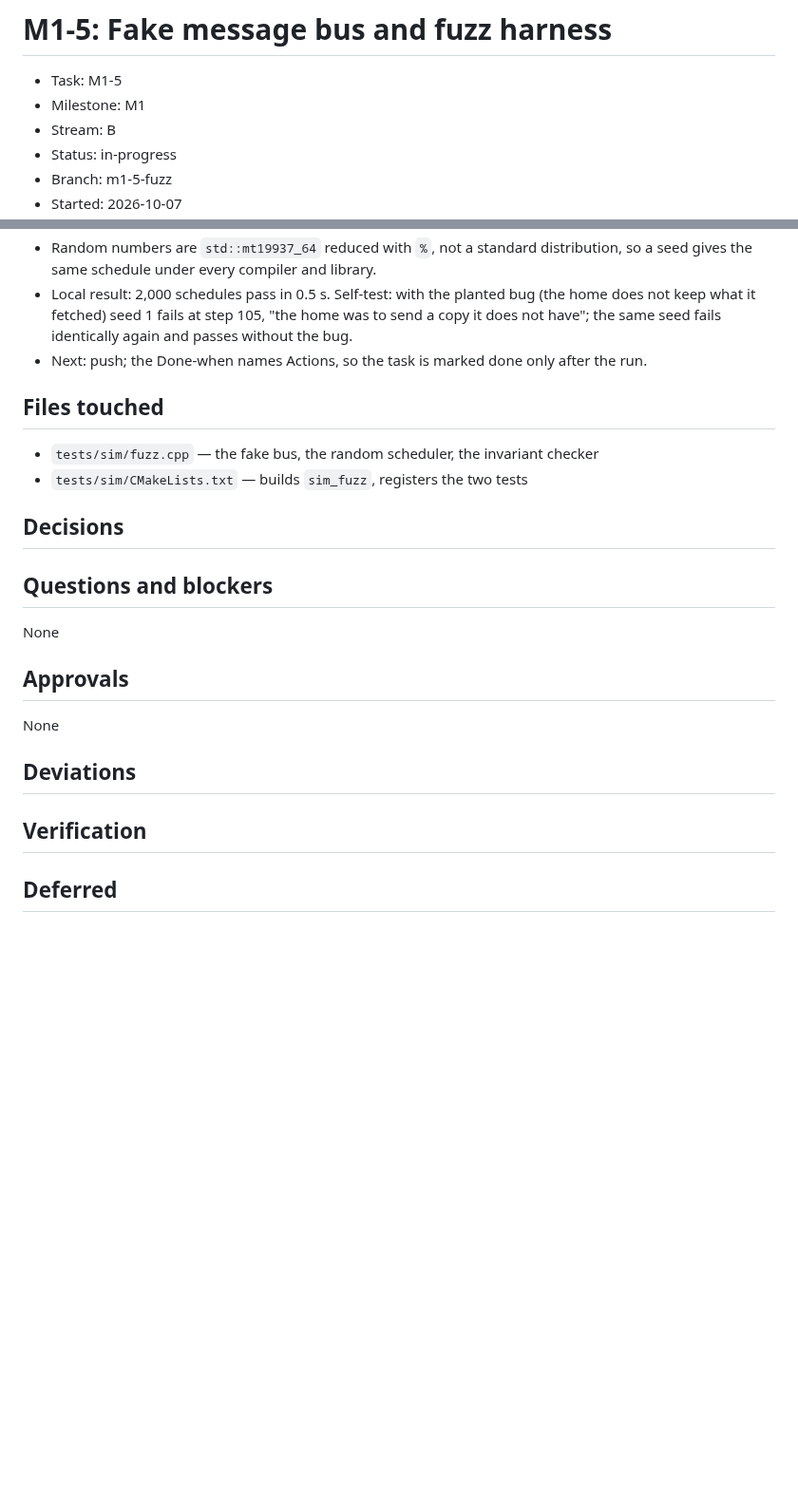
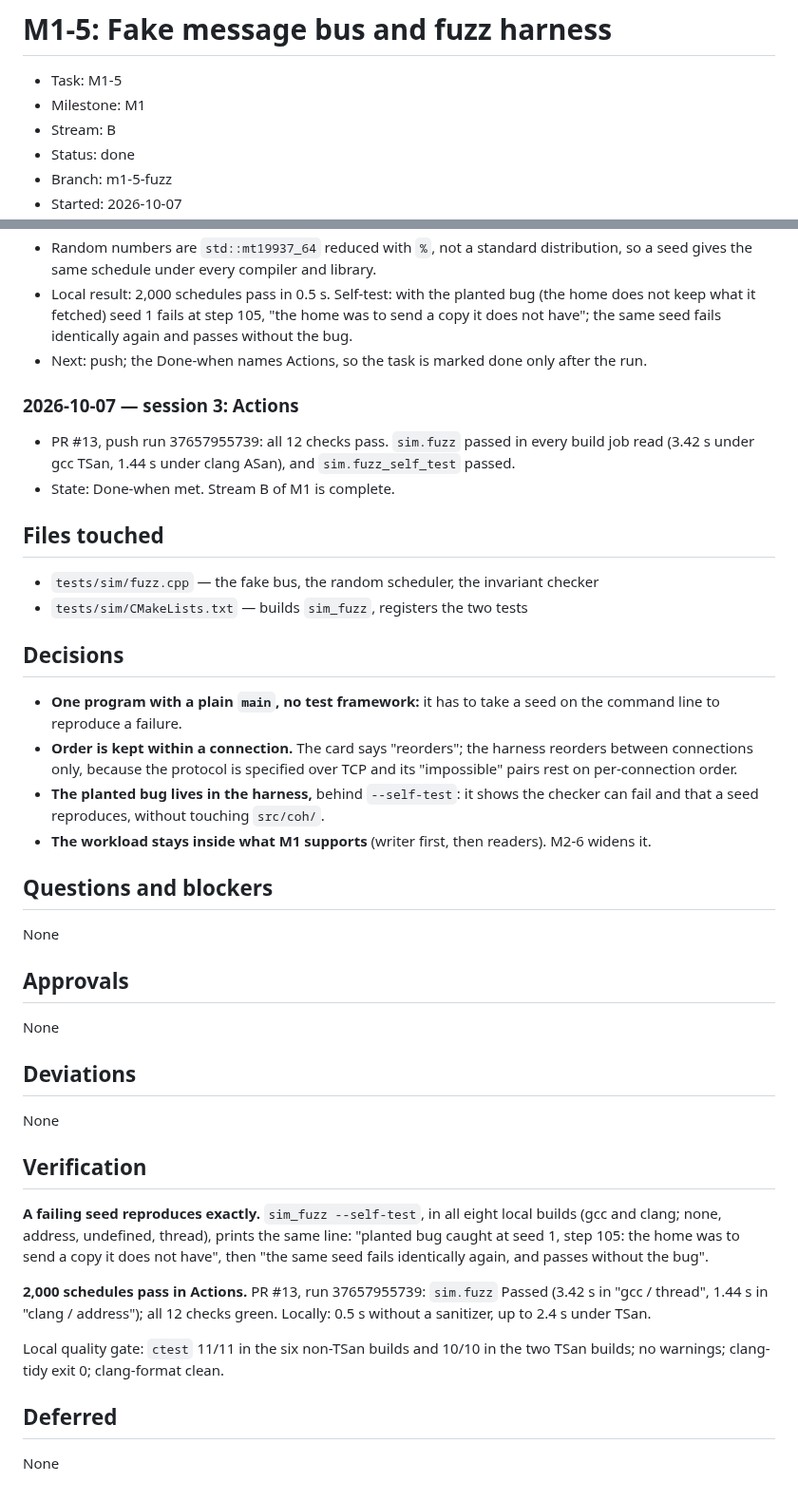
Before and after one commit to Group21-Computer-Networks/Paramesh, a Markdown page: docs/logs/M1-5.md, 2 parts joined by grey strips. Shown at 95% size. Rendered like a GitHub page; blank space fills up the shorter version.

Commit message:
M1-5: record the Actions run, mark the task done
Co-Authored-By: Claude Opus 5.5 <noreply@anthropic.com>

```diff
--- a/docs/logs/M1-5.md
+++ b/docs/logs/M1-5.md
@@ -3,6 +3,6 @@
 - Task: M1-5
 - Milestone: M1
 - Stream: B
-- Status: in-progress
+- Status: done
 - Branch: m1-5-fuzz
 - Started: 2026-10-07
@@ -63,6 +63,12 @@ and the next step.
   have"; the same seed fails identically again and passes without the bug.
 - Next: push; the Done-when names Actions, so the task is marked done only after the run.
 
+### 2026-10-07 — session 3: Actions
+
+- PR #13, push run 37657955739: all 12 checks pass. `sim.fuzz` passed in every build job read
+  (3.42 s under gcc TSan, 1.44 s under clang ASan), and `sim.fuzz_self_test` passed.
+- State: Done-when met. Stream B of M1 is complete.
+
 ## Files touched
 
 <!--
@@ -80,6 +86,14 @@ Example:  - `src/net/epoll_loop.cpp` — epoll wrapper and timer wheel
 Choices you made inside the card's scope, each with the reason. Not for points listed under
 "Still open" in the plan: those are asked, never decided here. Write "None" if there were none.
 -->
+- **One program with a plain `main`, no test framework:** it has to take a seed on the command
+  line to reproduce a failure.
+- **Order is kept within a connection.** The card says "reorders"; the harness reorders between
+  connections only, because the protocol is specified over TCP and its "impossible" pairs rest
+  on per-connection order.
+- **The planted bug lives in the harness,** behind `--self-test`: it shows the checker can fail
+  and that a seed reproduces, without touching `src/coh/`.
+- **The workload stays inside what M1 supports** (writer first, then readers). M2-6 widens it.
 
 ## Questions and blockers
 
@@ -105,6 +119,7 @@ None
 Anything that differs from the card: a file outside its Files list, a changed approach, a Done-when
 check run differently. Each with the reason and who agreed. "None" if the card was followed exactly.
 -->
+None
 
 ## Verification
 
@@ -113,9 +128,21 @@ The card's Done-when check: the exact commands run, where (local, Actions, simul
 cabled laptops), and the actual result, pasted or summarised with numbers. Also the quality gate
 (clang-format, clang-tidy, sanitizer runs). Required before Status: done.
 -->
+**A failing seed reproduces exactly.** `sim_fuzz --self-test`, in all eight local builds (gcc
+and clang; none, address, undefined, thread), prints the same line: "planted bug caught at seed
+1, step 105: the home was to send a copy it does not have", then "the same seed fails
+identically again, and passes without the bug".
+
+**2,000 schedules pass in Actions.** PR #13, run 37657955739: `sim.fuzz` Passed (3.42 s in
+"gcc / thread", 1.44 s in "clang / address"); all 12 checks green. Locally: 0.5 s without a
+sanitizer, up to 2.4 s under TSan.
+
+Local quality gate: `ctest` 11/11 in the six non-TSan builds and 10/10 in the two TSan builds;
+no warnings; clang-tidy exit 0; clang-format clean.
 
 ## Deferred
 
 <!--
 Anything left undone, each also added to docs/TODO.md in this same pull request. "None" if nothing.
 -->
+None
```
Also changed, not shown: other parts of docs/logs/M1-5.md (+1 -1 lines).
